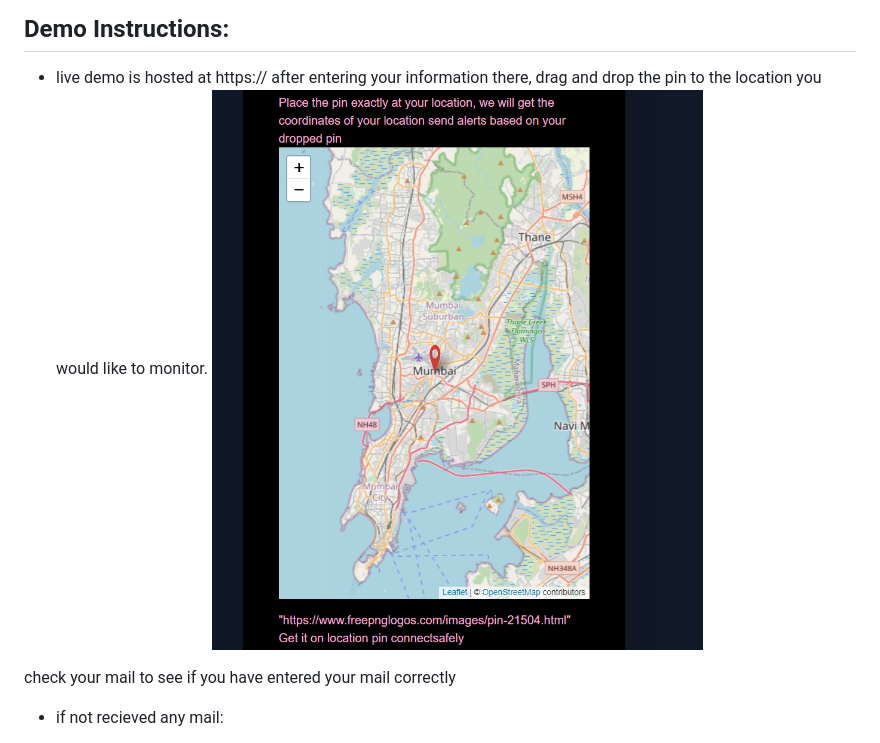
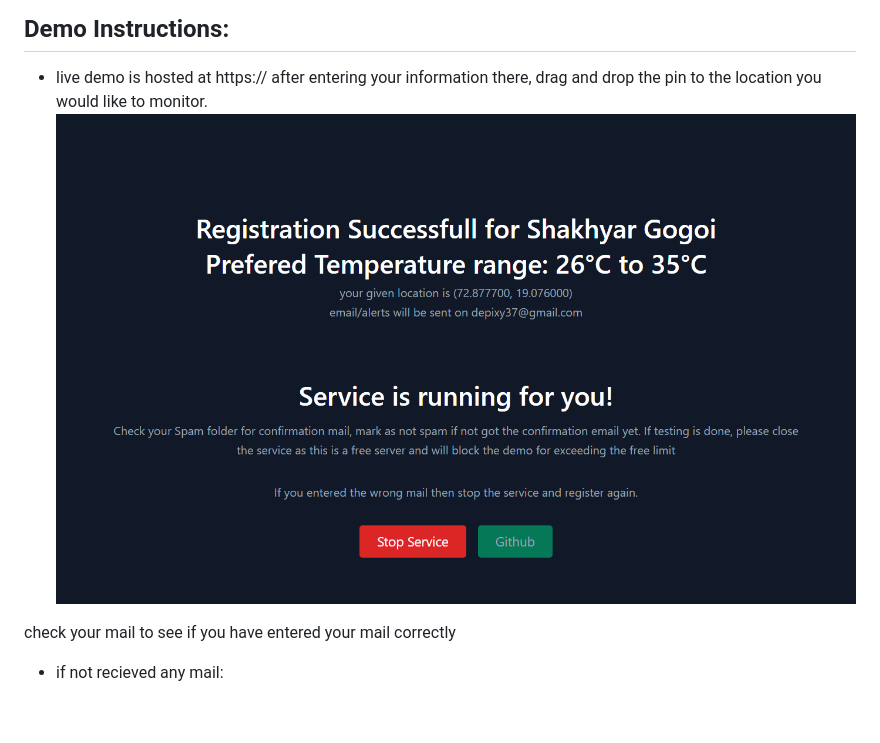
Before and after one commit to shakhyar/Temperature-Alert, a Markdown page: README.md, the part around the change. Drawn GitHub-style; blank space fills up the shorter version.

```diff
--- a/README.md
+++ b/README.md
@@ -17,7 +17,7 @@ Showcasing a simple yet powerful implementation of the `uAgents` library. Docume
 ## Demo Instructions:
 - live demo is hosted at https://
 after entering your information there, drag and drop the pin to the location you would like to monitor.
-![Screenshot](img/2.png)
+![Screenshot](img/3.png)
 
 check your mail to see if you have entered your mail correctly
 - if not recieved any mail:
```
